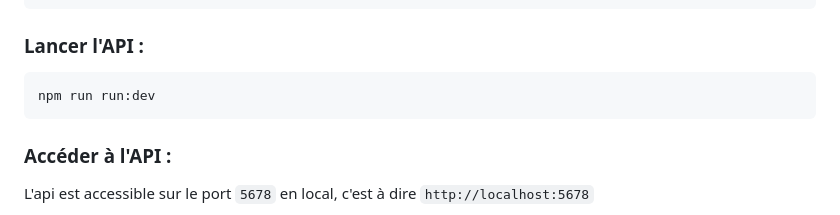
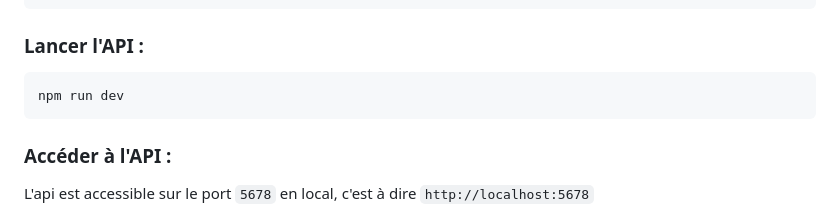
Before and after one commit to jeromeabel/oc-p9-billed, a Markdown page: Billed-app-FR-Back/README.md, the part around the change. Drawn GitHub-style.

````diff
--- a/Billed-app-FR-Back/README.md
+++ b/Billed-app-FR-Back/README.md
@@ -23,7 +23,7 @@ npm install
 ### Lancer l'API :
 
 ```
-npm run run:dev
+npm run dev
 ```
 
 ### Accéder à l'API :
````
Also changed, not shown: PROJECT.md (+10 -0 lines), README.md (+41 -13 lines), screen.png (added), 1 other file.
